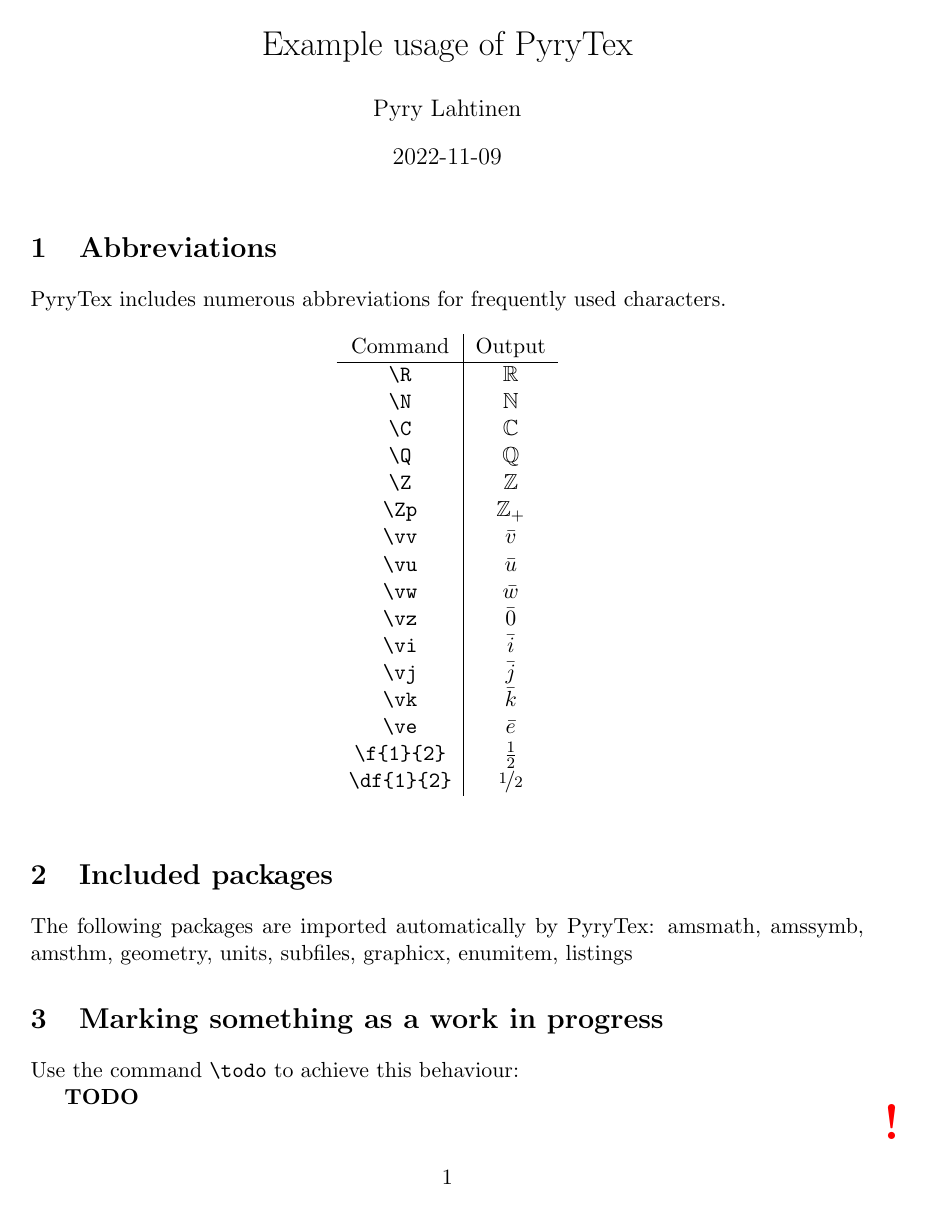
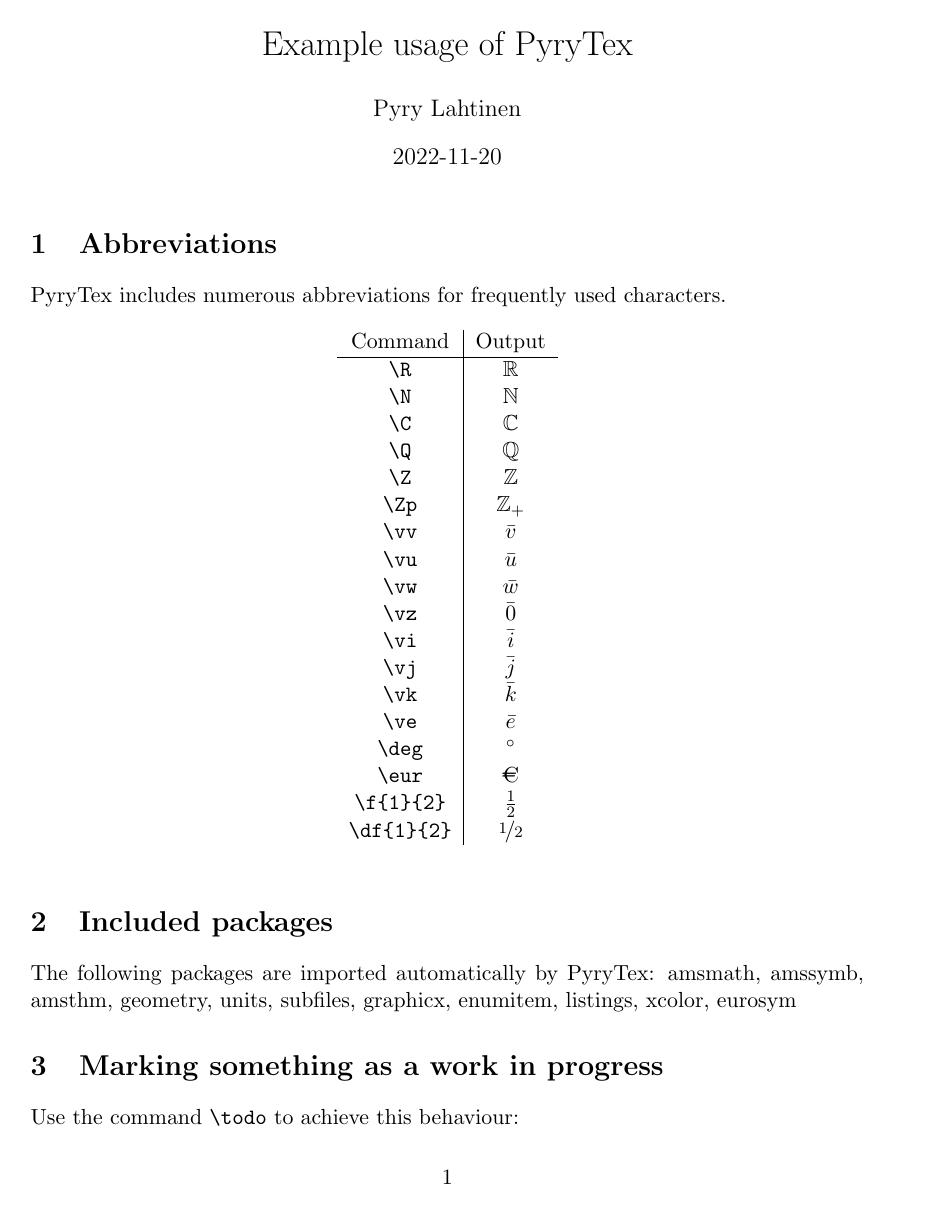
Before and after one commit to PyryL/pyrytex, a LaTeX problem sheet (example.tex, which reads pyrytex.sty): page 1 of 2. Compiled offline with pdfLaTeX.

Commit message:
Euro and degree symbols

```diff
--- a/example.tex
+++ b/example.tex
@@ -2,7 +2,7 @@
 \usepackage{pyrytex}
 \title{Example usage of PyryTex}
 \author{Pyry Lahtinen}
-\date{2022-11-09}
+\date{2022-11-20}
 \begin{document}
 
 \maketitle
@@ -28,6 +28,8 @@ PyryTex includes numerous abbreviations for frequently used characters.
         \verb!\vj! & $\vj$ \\
         \verb!\vk! & $\vk$ \\
         \verb!\ve! & $\ve$ \\
+        \verb!\deg! & $\deg$ \\
+        \verb!\eur! & $\eur$ \\
         \verb!\f{1}{2}! & $\f12$ \\
         \verb!\df{1}{2}! & $\df12$
     \end{tabular}
@@ -35,7 +37,7 @@ PyryTex includes numerous abbreviations for frequently used characters.
 
 \section{Included packages}
 The following packages are imported automatically by PyryTex:
-amsmath, amssymb, amsthm, geometry, units, subfiles, graphicx, enumitem, listings
+amsmath, amssymb, amsthm, geometry, units, subfiles, graphicx, enumitem, listings, xcolor, eurosym
 
 \section{Marking something as a work in progress}
 Use the command \verb!\todo! to achieve this behaviour:
--- a/pyrytex.sty
+++ b/pyrytex.sty
@@ -4,7 +4,7 @@
 % Originally created on 2022-05-17
 % https://github.com/PyryL/pyrytex
 
-\ProvidesPackage{pyrytex}[2022/11/09]
+\ProvidesPackage{pyrytex}[2022/11/20]
 
 
 
@@ -19,6 +19,7 @@
 \RequirePackage{enumitem}
 \RequirePackage{listings}
 \RequirePackage{xcolor}
+\RequirePackage[gen]{eurosym}
 
 
 
@@ -38,6 +39,9 @@
 \newcommand{\vj}{\bar j}
 \newcommand{\vk}{\bar k}
 \newcommand{\ve}{\bar e}
+
+\renewcommand{\deg}{^\circ}
+\newcommand{\eur}{\euro{}}
 
 \newcommand{\f}[2]{\frac{#1}{#2}}
 \newcommand{\df}[2]{\nicefrac{#1}{#2}}
```
